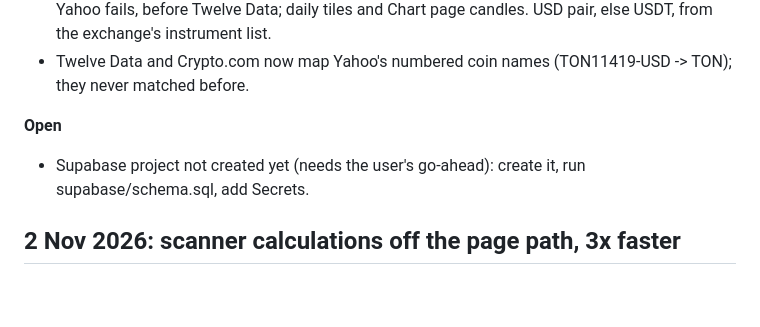
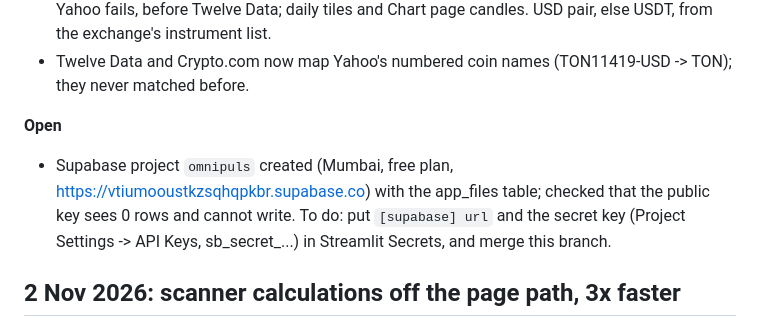
Before and after one commit to Navv143/omnipuls, a Markdown page: WORKLOG.md, the part around the change. Rendered like a GitHub page; blank space fills up the shorter version.

Commit message:
WORKLOG: Supabase project created and secured
Co-Authored-By: Claude Opus 5.5 <noreply@anthropic.com>
Claude-Session: https://claude.ai/code/session_01X7HnUvxkSkgCf3uBW5eHiv

```diff
--- a/WORKLOG.md
+++ b/WORKLOG.md
@@ -107,7 +107,9 @@ Opening setups tab.
 - Twelve Data and Crypto.com now map Yahoo's numbered coin names (TON11419-USD -> TON); they never matched before.
 
 **Open**
-- Supabase project not created yet (needs the user's go-ahead): create it, run supabase/schema.sql, add Secrets.
+- Supabase project `omnipuls` created (Mumbai, free plan, https://vtiumooustkzsqhqpkbr.supabase.co) with the
+  app_files table; checked that the public key sees 0 rows and cannot write. To do: put `[supabase] url` and the
+  secret key (Project Settings -> API Keys, sb_secret_...) in Streamlit Secrets, and merge this branch.
 
 ## 2 Nov 2026: scanner calculations off the page path, 3x faster
 
```
